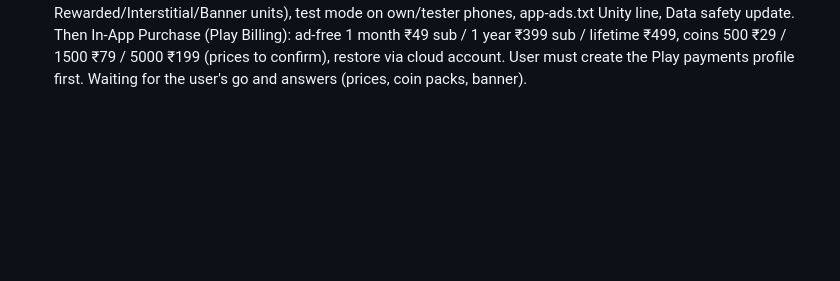
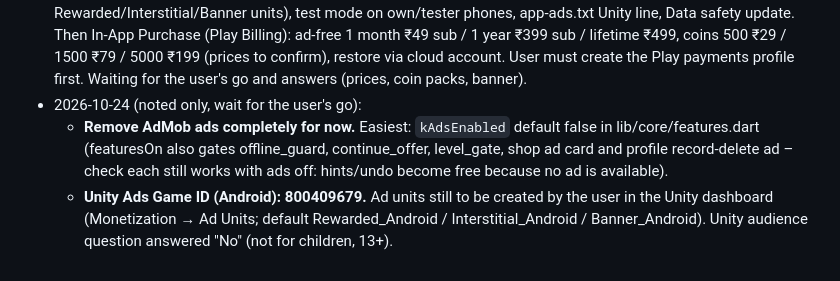
Before and after one commit to adarshk47/Games, a Markdown page: docs/NEXT_UPDATE_NOTES.md, the part around the change. Drawn GitHub-style; blank space fills up the shorter version.

Commit message:
Notes: AdMob removal + Unity game id
Co-Authored-By: Claude Opus 5.5 <noreply@anthropic.com>

```diff
--- a/docs/NEXT_UPDATE_NOTES.md
+++ b/docs/NEXT_UPDATE_NOTES.md
@@ -126,3 +126,11 @@ styles, Bus Jam bus-stop + park look, ad-free grant / coupon re-checked when the
   Billing): ad-free 1 month ₹49 sub / 1 year ₹399 sub / lifetime ₹499, coins 500 ₹29 / 1500 ₹79 /
   5000 ₹199 (prices to confirm), restore via cloud account. User must create the Play payments
   profile first. Waiting for the user's go and answers (prices, coin packs, banner).
+- 2026-10-24 (noted only, wait for the user's go):
+  - **Remove AdMob ads completely for now.** Easiest: `kAdsEnabled` default false in
+    lib/core/features.dart (featuresOn also gates offline_guard, continue_offer, level_gate, shop
+    ad card and profile record-delete ad – check each still works with ads off: hints/undo become
+    free because no ad is available).
+  - **Unity Ads Game ID (Android): 800409679.** Ad units still to be created by the user in the
+    Unity dashboard (Monetization → Ad Units; default Rewarded_Android / Interstitial_Android /
+    Banner_Android). Unity audience question answered "No" (not for children, 13+).
```
